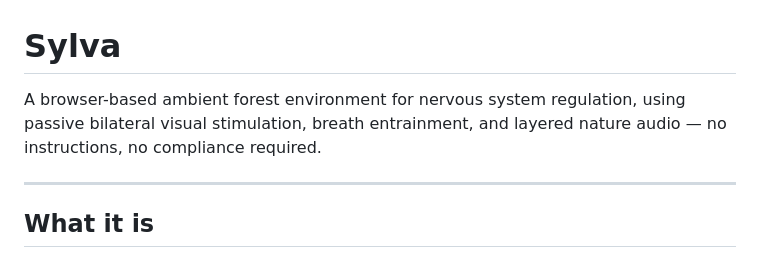
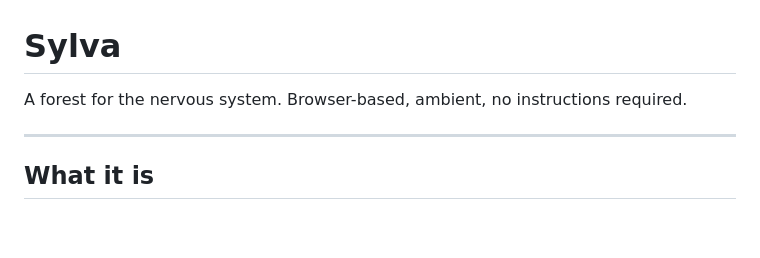
Before and after one commit to Super-futures/sylva, a Markdown page: README.md, the part around the change. Rendered like a GitHub page; blank space fills up the shorter version.

```diff
--- a/README.md
+++ b/README.md
@@ -1,5 +1,5 @@
 # Sylva
-A browser-based ambient forest environment for nervous system regulation, using passive bilateral visual stimulation, breath entrainment, and layered nature audio — no instructions, no compliance required.
+A forest for the nervous system. Browser-based, ambient, no instructions required.
 
 ---
 
```
